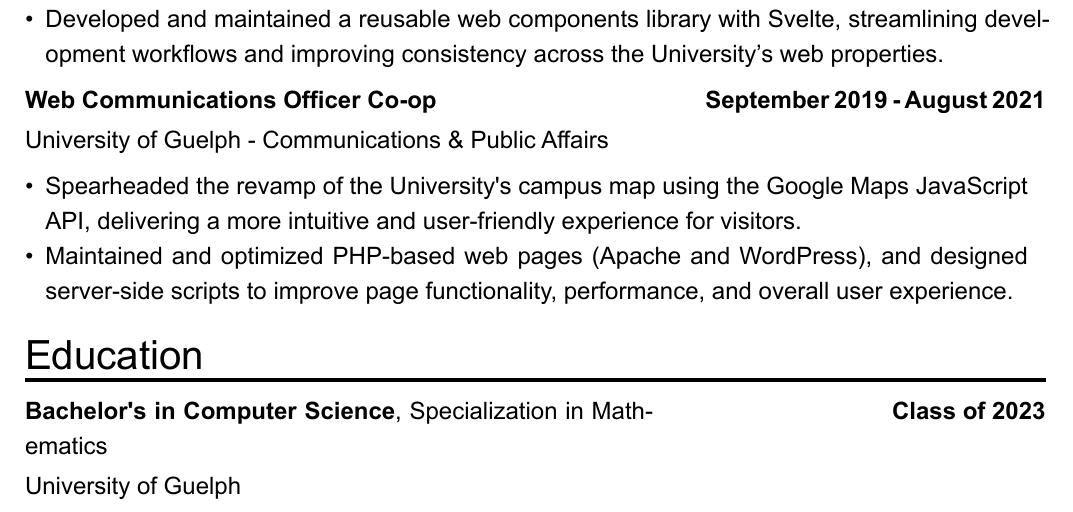
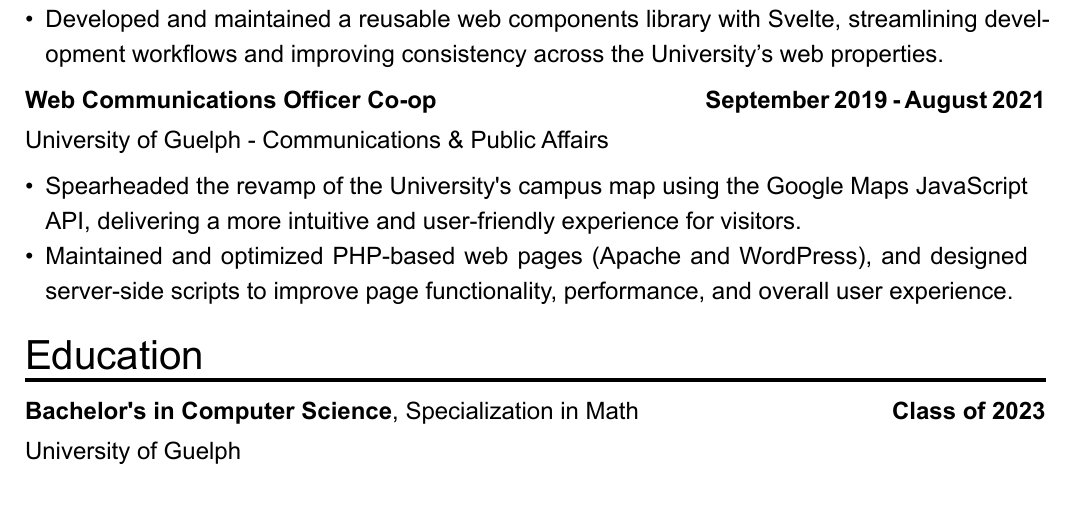
Before and after one commit to RazaMM/resume, a Typst document (resume.typ): part of the page, cut so that both start at the same text. The pictures show the PDF file resume.pdf that the author committed with the source.

Commit message:
Update resume links and minor text adjustments

```diff
--- a/resume.typ
+++ b/resume.typ
@@ -102,7 +102,7 @@
 = Education
 #education_entry(
   "Bachelor's in Computer Science",
-  "Specialization in Mathematics",
+  "Specialization in Math",
   end_date: "Class of 2023",
   description: "University of Guelph",
 )
```
Also changed, not shown: resume.pdf, resume.typ (2 more changed lines).
